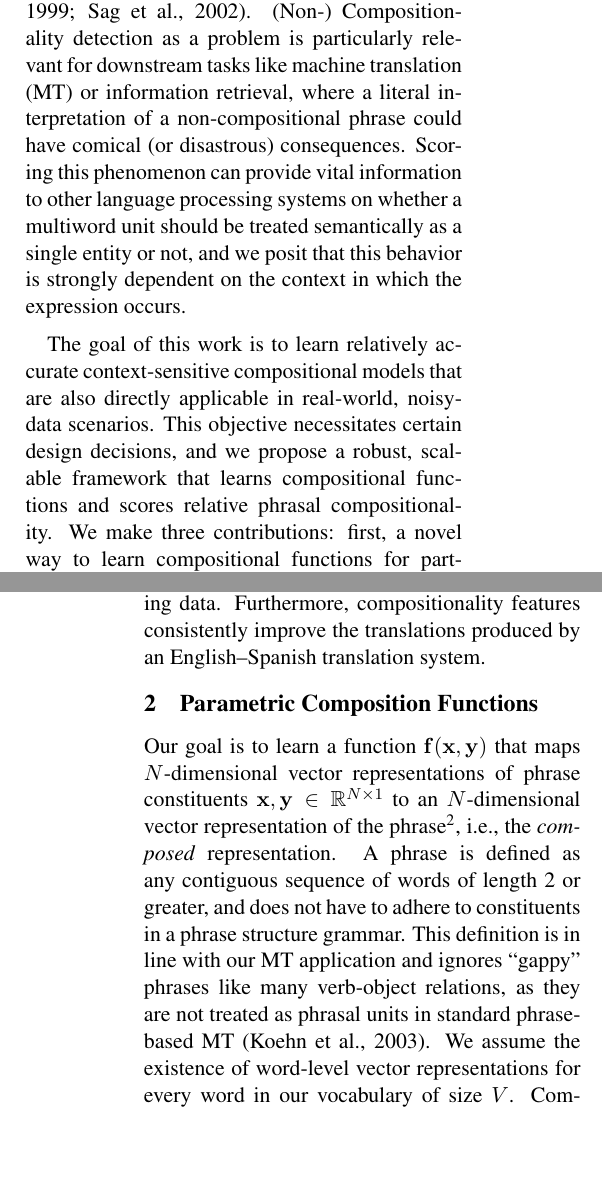
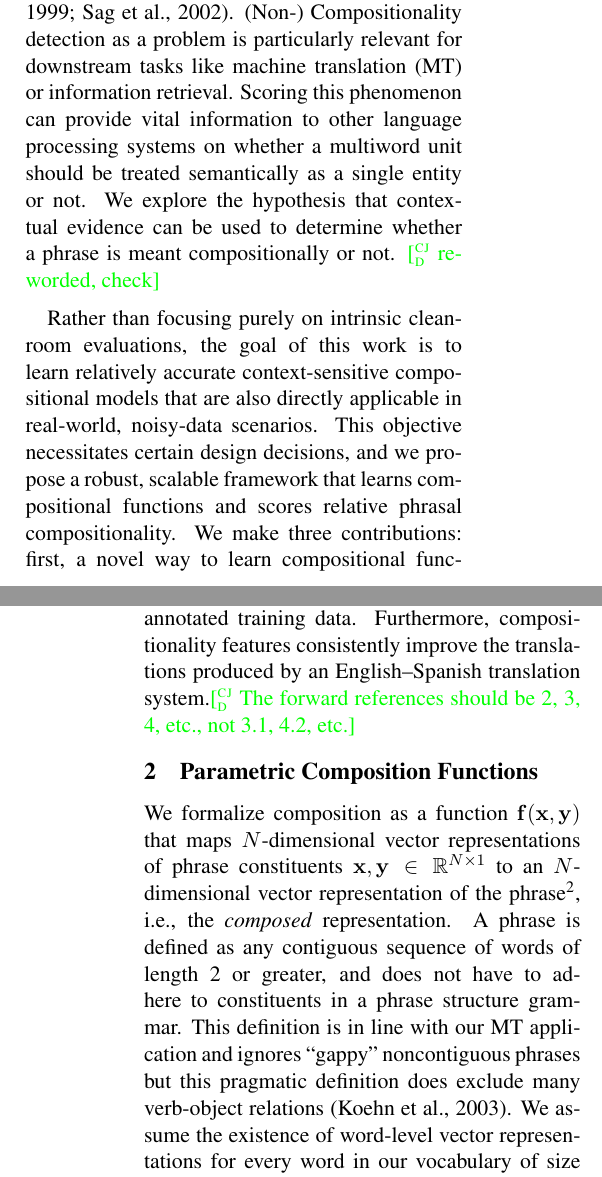
Before and after one commit to asaluja/compositional-semantics, a LaTeX paper (ACL/acl2015.tex): two parts of the columns of pages 1 and 2 of 10, joined at a grey line, cut so that both start at the same text, the shorter picture padded with empty space. Compiled offline with pdfLaTeX.

Commit message:
chris edits

```diff
--- a/ACL/acl2015.tex
+++ b/ACL/acl2015.tex
@@ -79,27 +79,27 @@ Confirming this hypothesis would allow the rapid development of compositional mo
 
 As their name suggests, these models also impose the assumption that longer units like phrases are \textbf{compositional}, i.e., a phrase's meaning can be understood from the literal meaning of its parts.
 However, countless examples that run contrary to the assumption exist, and handling these \textbf{non-compositional} phrases has been problematic and of long-standing interest in the community \cite{Lin1999,Sag2002}.
-(Non-) Compositionality detection as a problem is particularly relevant for downstream tasks like machine translation (MT) or information retrieval, where a literal interpretation of a non-compositional phrase could have comical (or disastrous) consequences.
-Scoring this phenomenon can provide vital information to other language processing systems on whether a multiword unit should be treated semantically as a single entity or not, and we posit that this behavior is strongly dependent on the context in which the expression occurs.
+(Non-) Compositionality detection as a problem is particularly relevant for downstream tasks like machine translation (MT) or information retrieval.
+Scoring this phenomenon can provide vital information to other language processing systems on whether a multiword unit should be treated semantically as a single entity or not. We explore the hypothesis that contextual evidence can be used to determine whether a phrase is meant compositionally or not. \cjd{reworded, check}
 
 %Many of the compositional representation and scoring models are either overly parametrized (compositional operators are word-specific), learned from human-annotated corpora, or both.
 %These characteristics make such approaches difficult to apply in large-scale tasks with infrequently-occurring words, which is why most previous evaluations for this problem have focused on tasks with limited vocabularies and specific phrasal relationships (e.g., verb-object phrase similarity tasks), or at most on sentiment prediction and paraphrase detection.
 
-The goal of this work is to learn relatively accurate context-sensitive compositional models that are also directly applicable in real-world, noisy-data scenarios.
+Rather than focusing purely on intrinsic clean-room evaluations, the goal of this work is to learn relatively accurate context-sensitive compositional models that are also directly applicable in real-world, noisy-data scenarios.
 This objective necessitates certain design decisions, and we propose a robust, scalable framework that learns compositional functions and scores relative phrasal compositionality.
 We make three contributions: first, a novel way to learn compositional functions for part-of-speech pairs that uses supervision from an automatically-extracted list of paraphrases (\S\ref{sec:ppdb}).
 %Second, a new regularizer that incorporates linguistic notions of headedness while learning these functions in a linear regression setting (\S\ref{sec:concat}-\S\ref{sec:regularization}).
 Second, a context-dependent scoring model that scores the relative compositionality of a phrase \cite{McCarthy2003} by computing the likelihood of its context given its paraphrase-learned representation (\S\ref{sec:context}).
 And third, an evaluation of the impact of compositionality knowledge in an end-to-end MT setup.
 Our experiments (\S\ref{sec:experiments}) reveal that using supervision from automatically extracted paraphrases produces compositional functions with equivalent performance to previous approaches that have relied on hand-annotated training data.
-Furthermore, compositionality features consistently improve the translations produced by an English--Spanish translation system.
+Furthermore, compositionality features consistently improve the translations produced by an English--Spanish translation system.\cjd{The forward references should be 2, 3, 4, etc., not 3.1, 4.2, etc.}
 
 \section{Parametric Composition Functions}
 \label{sec:learning}
 
-Our goal is to learn a function $\bF (\bX, \bY)$ that maps $N$-dimensional vector representations of phrase constituents $\bX, \bY \in \mathbb{R}^{N \times 1}$  to an $N$-dimensional vector representation of the phrase\footnote{We discuss handling phrases longer than 2 words in \S\ref{sec:longer-phrases}.}, i.e., the \emph{composed} representation.
+We formalize composition as a function $\bF (\bX, \bY)$ that maps $N$-dimensional vector representations of phrase constituents $\bX, \bY \in \mathbb{R}^{N \times 1}$  to an $N$-dimensional vector representation of the phrase\footnote{We discuss handling phrases longer than 2 words in \S\ref{sec:longer-phrases}.}, i.e., the \emph{composed} representation.
 A phrase is defined as any contiguous sequence of words of length 2 or greater, and does not have to adhere to constituents in a phrase structure grammar.
-This definition is in line with our MT application and ignores ``gappy'' phrases like many verb-object relations, as they are not treated as phrasal units in standard phrase-based MT \cite{Koehn2003}.
+This definition is in line with our MT application and ignores ``gappy'' noncontiguous phrases but this pragmatic definition does exclude many verb-object relations \cite{Koehn2003}.
 We assume the existence of word-level vector representations for every word in our vocabulary of size $V$.
 Compositionality is modeled as a bilinear map, and two classes of linear models with different levels of parametrization are proposed.
 Unlike previous work \cite[\emph{inter alia}]{Baroni2010,Socher2013,Grefenstette2013} where the functions are  word-specific, our compositional functions operate on part-of-speech (POS) tag pairs, which facilitates learning by drastically reducing the number of parameters, and only requires a shallow syntactic parse of the input.
```
Also changed, not shown: ACL/acl2015.tex (4 more changed lines).
